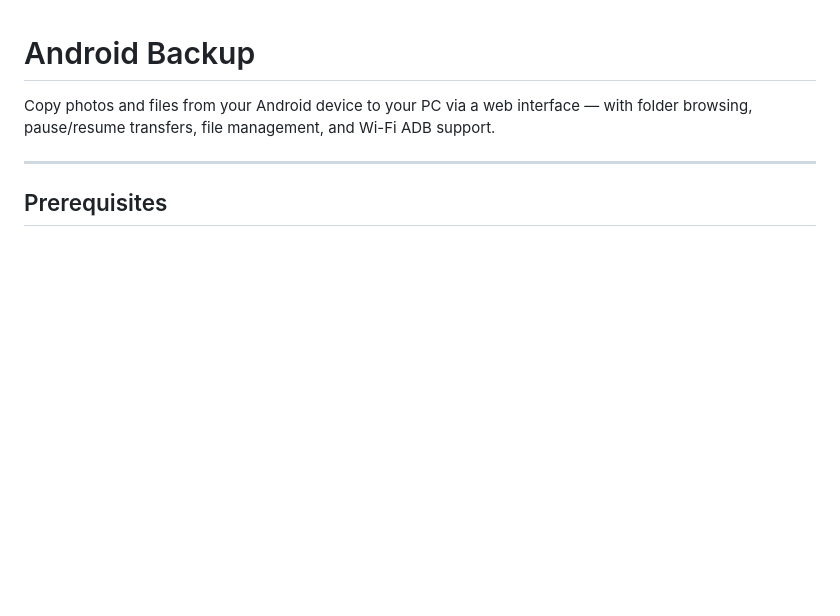
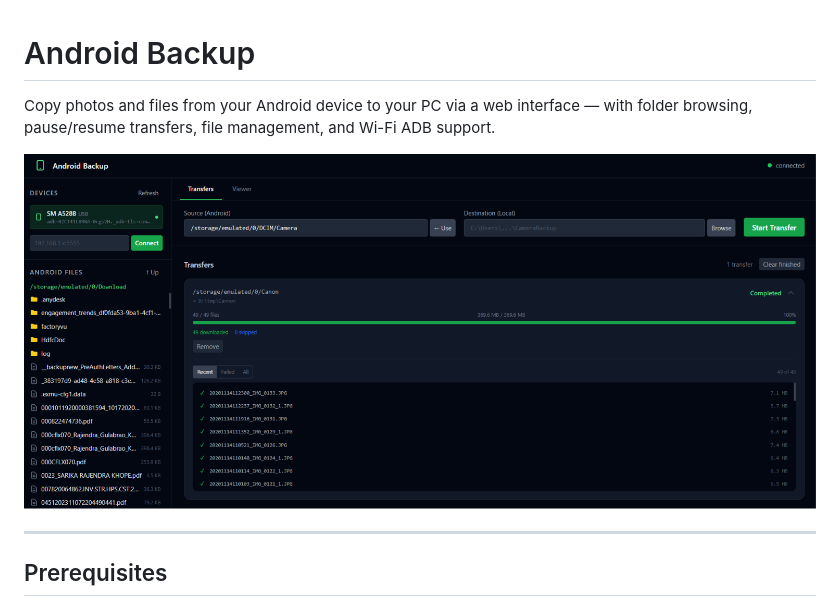
Before and after one commit to bkrajendra/android_backup, a Markdown page: README.md, the part around the change. Rendered like a GitHub page; pictures changed too: docs/screen-shot.png (added); blank space fills up the shorter version.

```diff
--- a/README.md
+++ b/README.md
@@ -1,6 +1,8 @@
 # Android Backup
 
 Copy photos and files from your Android device to your PC via a web interface — with folder browsing, pause/resume transfers, file management, and Wi-Fi ADB support.
+
+![Android Backup screenshot](docs/screen-shot.png)
 
 ---
 
```
Also changed, not shown: 7 other files.
